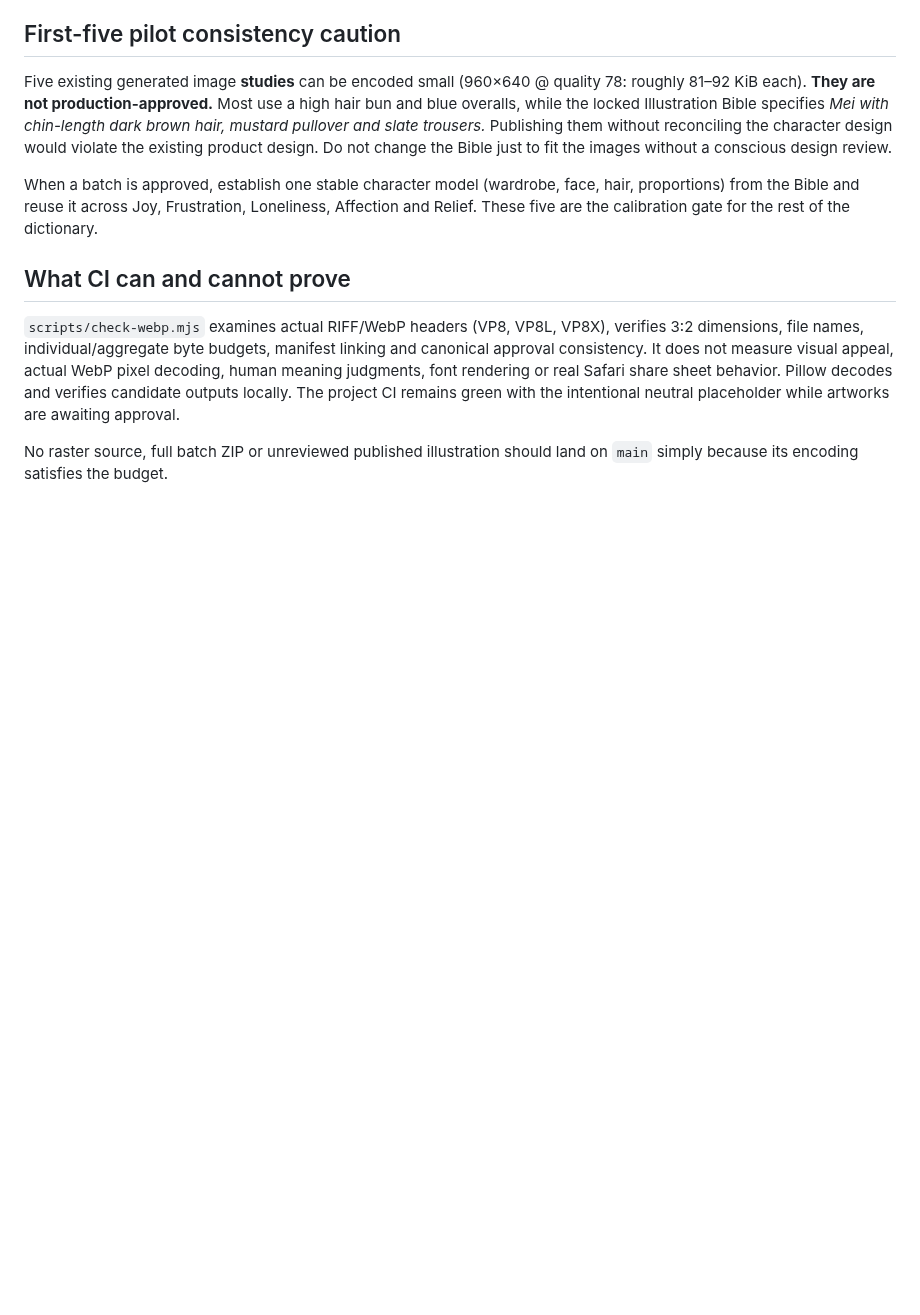
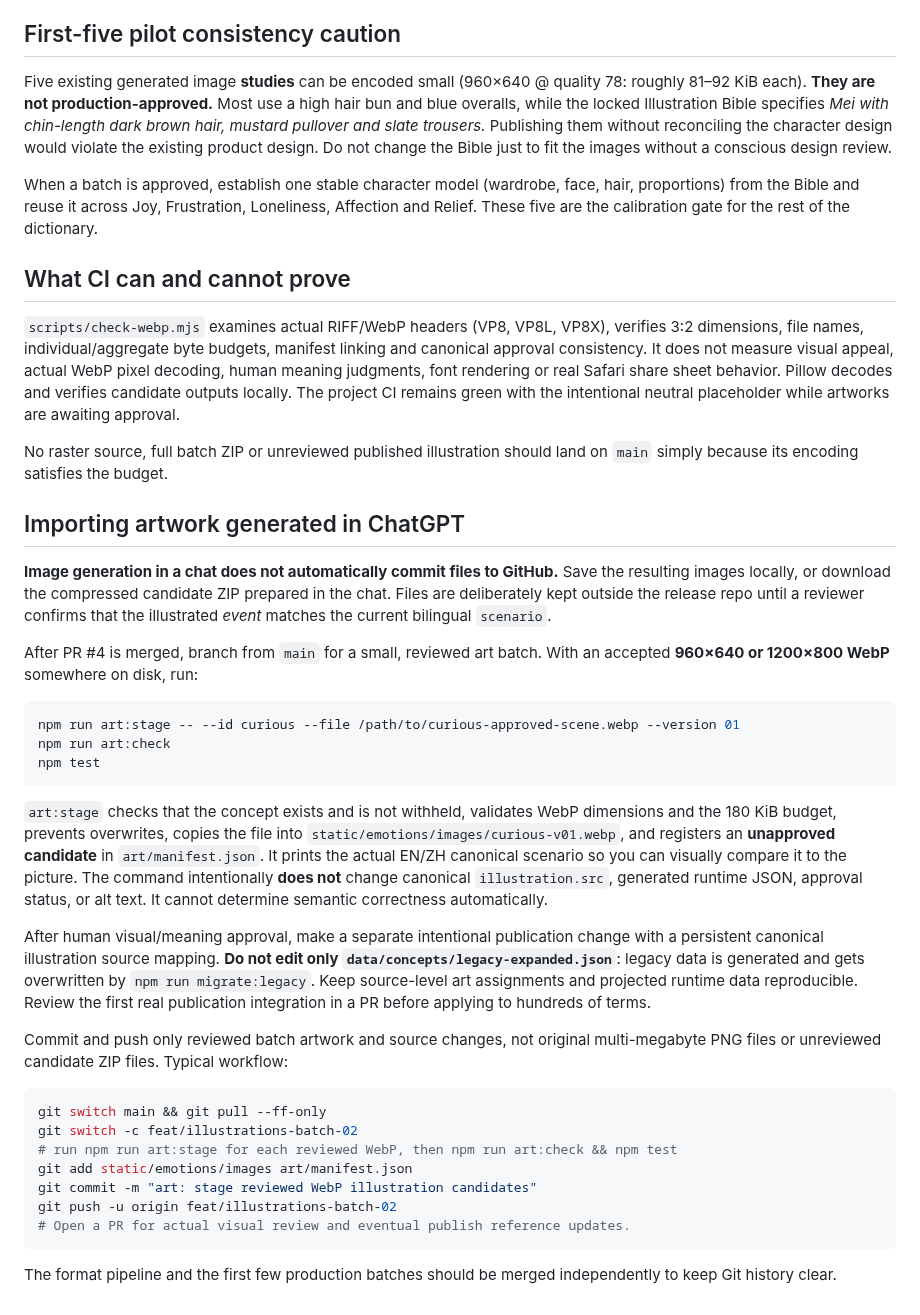
Before and after one commit to puran1218/emotions, a Markdown page: docs/WEBP-ILLUSTRATIONS.md, the part around the change. Drawn GitHub-style; blank space fills up the shorter version.

Commit message:
docs(art): explain chat-to-repo WebP synchronization and safe staging workflow

````diff
--- a/docs/WEBP-ILLUSTRATIONS.md
+++ b/docs/WEBP-ILLUSTRATIONS.md
@@ -59,3 +59,33 @@ When a batch is approved, establish one stable character model (wardrobe, face,
 `scripts/check-webp.mjs` examines actual RIFF/WebP headers (VP8, VP8L, VP8X), verifies 3:2 dimensions, file names, individual/aggregate byte budgets, manifest linking and canonical approval consistency. It does not measure visual appeal, actual WebP pixel decoding, human meaning judgments, font rendering or real Safari share sheet behavior. Pillow decodes and verifies candidate outputs locally. The project CI remains green with the intentional neutral placeholder while artworks are awaiting approval.
 
 No raster source, full batch ZIP or unreviewed published illustration should land on `main` simply because its encoding satisfies the budget.
+
+## Importing artwork generated in ChatGPT
+
+**Image generation in a chat does not automatically commit files to GitHub.** Save the resulting images locally, or download the compressed candidate ZIP prepared in the chat. Files are deliberately kept outside the release repo until a reviewer confirms that the illustrated *event* matches the current bilingual `scenario`.
+
+After PR #4 is merged, branch from `main` for a small, reviewed art batch. With an accepted **960×640 or 1200×800 WebP** somewhere on disk, run:
+
+```bash
+npm run art:stage -- --id curious --file /path/to/curious-approved-scene.webp --version 01
+npm run art:check
+npm test
+```
+
+`art:stage` checks that the concept exists and is not withheld, validates WebP dimensions and the 180 KiB budget, prevents overwrites, copies the file into `static/emotions/images/curious-v01.webp`, and registers an **unapproved candidate** in `art/manifest.json`. It prints the actual EN/ZH canonical scenario so you can visually compare it to the picture. The command intentionally **does not** change canonical `illustration.src`, generated runtime JSON, approval status, or alt text. It cannot determine semantic correctness automatically.
+
+After human visual/meaning approval, make a separate intentional publication change with a persistent canonical illustration source mapping. **Do not edit only `data/concepts/legacy-expanded.json`**: legacy data is generated and gets overwritten by `npm run migrate:legacy`. Keep source-level art assignments and projected runtime data reproducible. Review the first real publication integration in a PR before applying to hundreds of terms.
+
+Commit and push only reviewed batch artwork and source changes, not original multi-megabyte PNG files or unreviewed candidate ZIP files. Typical workflow:
+
+```bash
+git switch main && git pull --ff-only
+git switch -c feat/illustrations-batch-02
+# run npm run art:stage for each reviewed WebP, then npm run art:check && npm test
+git add static/emotions/images art/manifest.json
+git commit -m "art: stage reviewed WebP illustration candidates"
+git push -u origin feat/illustrations-batch-02
+# Open a PR for actual visual review and eventual publish reference updates.
+```
+
+The format pipeline and the first few production batches should be merged independently to keep Git history clear.
````
